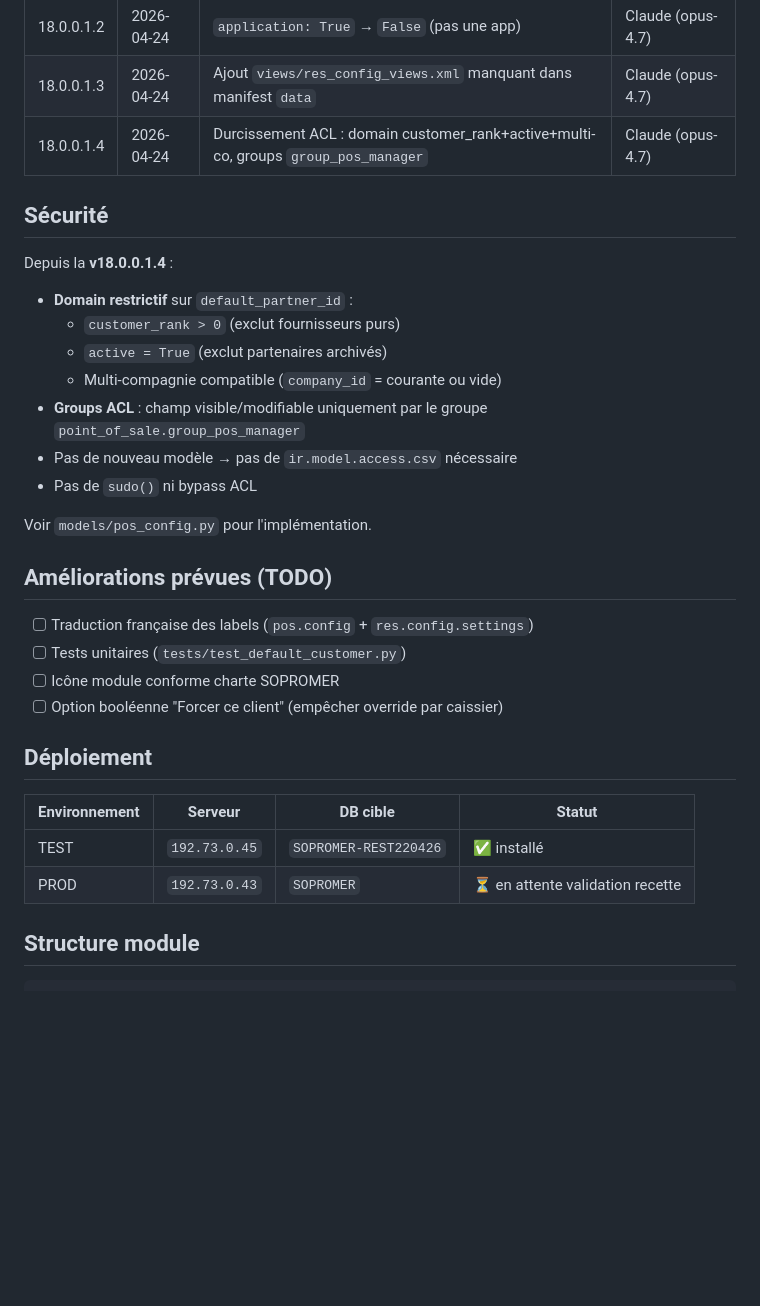
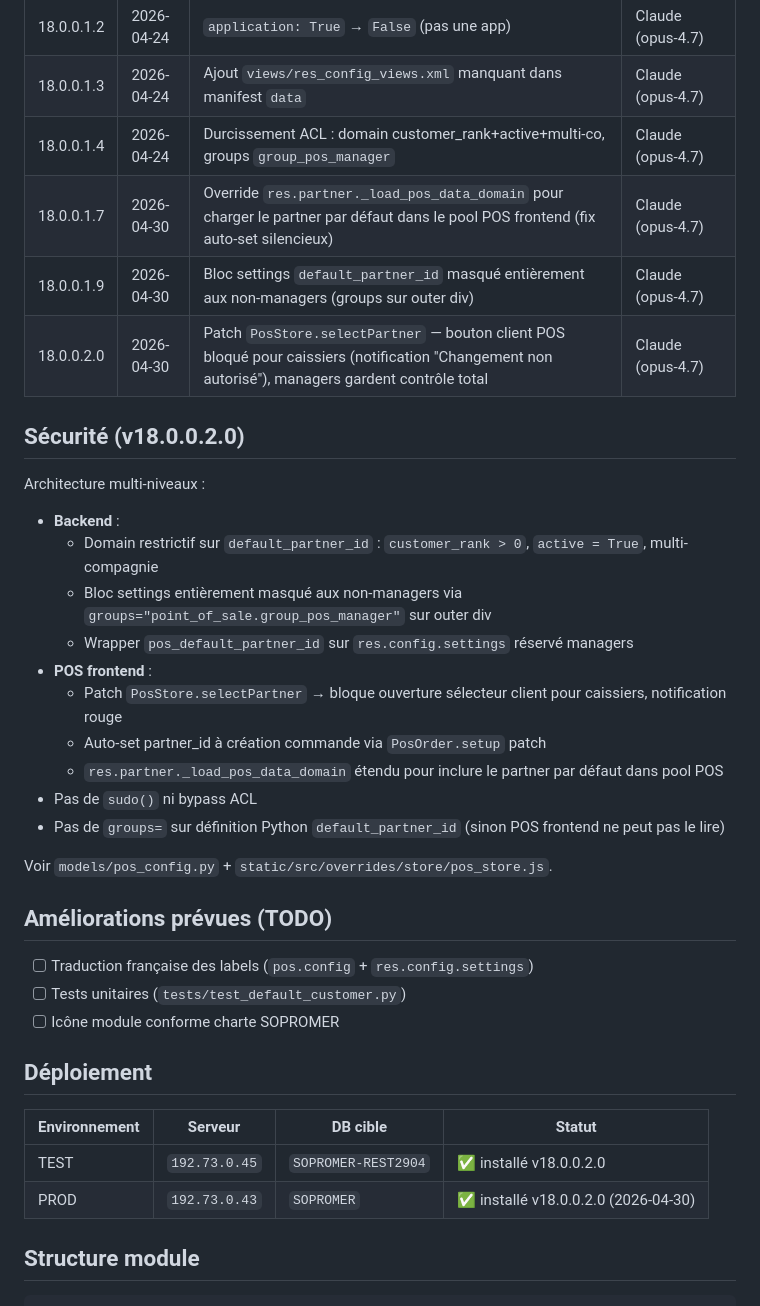
Before and after one commit to Lalaina710/pos_set_default_customer, a Markdown page: README.md, the part around the change. Drawn GitHub-style; blank space fills up the shorter version.

Commit message:
docs: README — historique v17/v19/v20 + statut deploy
Documente fix _load_pos_data_domain (v17), masquage settings caissiers
(v19) et lock POS partner change (v20). Ajout architecture sécurité
multi-niveaux et statut déploiement 45+43.

Co-Authored-By: Claude Opus 4.7 (1M context) <noreply@anthropic.com>

```diff
--- a/README.md
+++ b/README.md
@@ -44,34 +44,39 @@ docker exec odoo-dev /opt/odoo/odoo-bin -c /etc/odoo/odoo.conf \
 | 18.0.0.1.2 | 2026-04-24 | `application: True` → `False` (pas une app) | Claude (opus-4.7) |
 | 18.0.0.1.3 | 2026-04-24 | Ajout `views/res_config_views.xml` manquant dans manifest `data` | Claude (opus-4.7) |
 | 18.0.0.1.4 | 2026-04-24 | Durcissement ACL : domain customer_rank+active+multi-co, groups `group_pos_manager` | Claude (opus-4.7) |
+| 18.0.0.1.7 | 2026-04-30 | Override `res.partner._load_pos_data_domain` pour charger le partner par défaut dans le pool POS frontend (fix auto-set silencieux) | Claude (opus-4.7) |
+| 18.0.0.1.9 | 2026-04-30 | Bloc settings `default_partner_id` masqué entièrement aux non-managers (groups sur outer div) | Claude (opus-4.7) |
+| 18.0.0.2.0 | 2026-04-30 | Patch `PosStore.selectPartner` — bouton client POS bloqué pour caissiers (notification "Changement non autorisé"), managers gardent contrôle total | Claude (opus-4.7) |
 
-## Sécurité
+## Sécurité (v18.0.0.2.0)
 
-Depuis la **v18.0.0.1.4** :
+Architecture multi-niveaux :
 
-- **Domain restrictif** sur `default_partner_id` :
-  - `customer_rank > 0` (exclut fournisseurs purs)
-  - `active = True` (exclut partenaires archivés)
-  - Multi-compagnie compatible (`company_id` = courante ou vide)
-- **Groups ACL** : champ visible/modifiable uniquement par le groupe `point_of_sale.group_pos_manager`
-- Pas de nouveau modèle → pas de `ir.model.access.csv` nécessaire
+- **Backend** :
+  - Domain restrictif sur `default_partner_id` : `customer_rank > 0`, `active = True`, multi-compagnie
+  - Bloc settings entièrement masqué aux non-managers via `groups="point_of_sale.group_pos_manager"` sur outer div
+  - Wrapper `pos_default_partner_id` sur `res.config.settings` réservé managers
+- **POS frontend** :
+  - Patch `PosStore.selectPartner` → bloque ouverture sélecteur client pour caissiers, notification rouge
+  - Auto-set partner_id à création commande via `PosOrder.setup` patch
+  - `res.partner._load_pos_data_domain` étendu pour inclure le partner par défaut dans pool POS
 - Pas de `sudo()` ni bypass ACL
+- Pas de `groups=` sur définition Python `default_partner_id` (sinon POS frontend ne peut pas le lire)
 
-Voir `models/pos_config.py` pour l'implémentation.
+Voir `models/pos_config.py` + `static/src/overrides/store/pos_store.js`.
 
 ## Améliorations prévues (TODO)
 
 - [ ] Traduction française des labels (`pos.config` + `res.config.settings`)
 - [ ] Tests unitaires (`tests/test_default_customer.py`)
 - [ ] Icône module conforme charte SOPROMER
-- [ ] Option booléenne "Forcer ce client" (empêcher override par caissier)
 
 ## Déploiement
 
 | Environnement | Serveur | DB cible | Statut |
 |---------------|---------|----------|--------|
-| TEST | `192.73.0.45` | `SOPROMER-REST220426` | ✅ installé |
-| PROD | `192.73.0.43` | `SOPROMER` | ⏳ en attente validation recette |
+| TEST | `192.73.0.45` | `SOPROMER-REST2904` | ✅ installé v18.0.0.2.0 |
+| PROD | `192.73.0.43` | `SOPROMER` | ✅ installé v18.0.0.2.0 (2026-04-30) |
 
 ## Structure module
 
```
